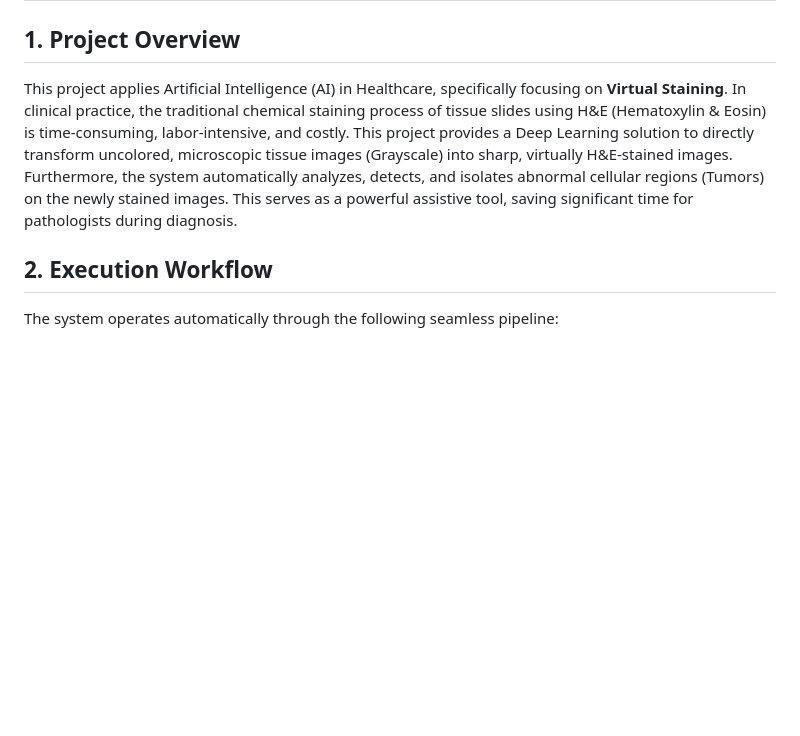
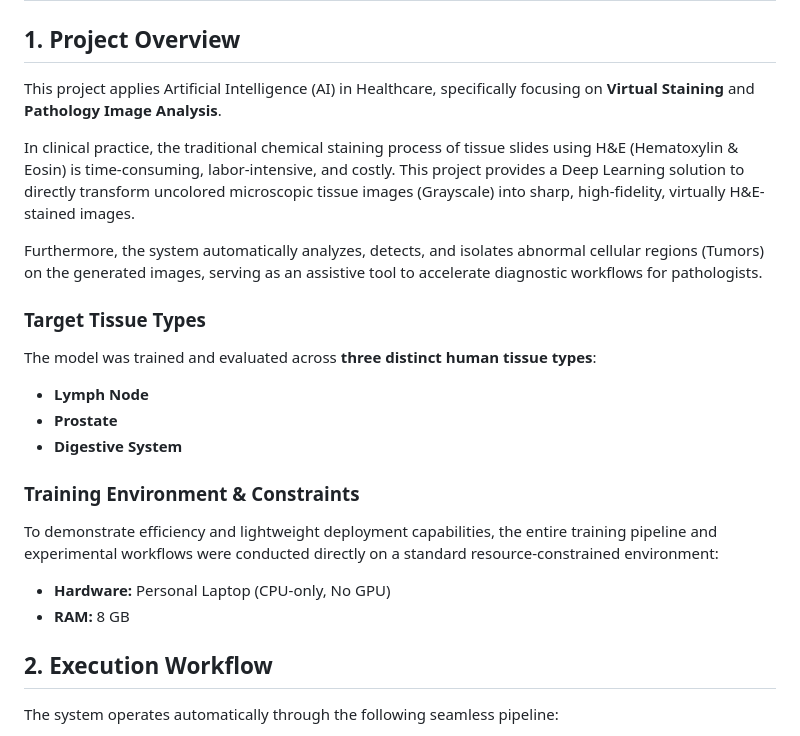
Before and after one commit to nltt1010/TrueTissue, a Markdown page: README.md, the part around the change. GitHub-like rendering; blank space fills up the shorter version.

```diff
--- a/README.md
+++ b/README.md
@@ -1,9 +1,22 @@
 # AI-Powered Virtual Staining & Abnormality Detection
 
 ## 1. Project Overview
-This project applies Artificial Intelligence (AI) in Healthcare, specifically focusing on **Virtual Staining**.
-In clinical practice, the traditional chemical staining process of tissue slides using H&E (Hematoxylin & Eosin) is time-consuming, labor-intensive, and costly. This project provides a Deep Learning solution to directly transform uncolored, microscopic tissue images (Grayscale) into sharp, virtually H&E-stained images.
-Furthermore, the system automatically analyzes, detects, and isolates abnormal cellular regions (Tumors) on the newly stained images. This serves as a powerful assistive tool, saving significant time for pathologists during diagnosis.
+This project applies Artificial Intelligence (AI) in Healthcare, specifically focusing on **Virtual Staining** and **Pathology Image Analysis**.
+
+In clinical practice, the traditional chemical staining process of tissue slides using H&E (Hematoxylin & Eosin) is time-consuming, labor-intensive, and costly. This project provides a Deep Learning solution to directly transform uncolored microscopic tissue images (Grayscale) into sharp, high-fidelity, virtually H&E-stained images.
+
+Furthermore, the system automatically analyzes, detects, and isolates abnormal cellular regions (Tumors) on the generated images, serving as an assistive tool to accelerate diagnostic workflows for pathologists.
+
+### Target Tissue Types
+The model was trained and evaluated across **three distinct human tissue types**:
+* **Lymph Node**
+* **Prostate**
+* **Digestive System**
+
+### Training Environment & Constraints
+To demonstrate efficiency and lightweight deployment capabilities, the entire training pipeline and experimental workflows were conducted directly on a standard resource-constrained environment:
+* **Hardware:** Personal Laptop (CPU-only, No GPU)
+* **RAM:** 8 GB
 
 ## 2. Execution Workflow
 The system operates automatically through the following seamless pipeline:
```
